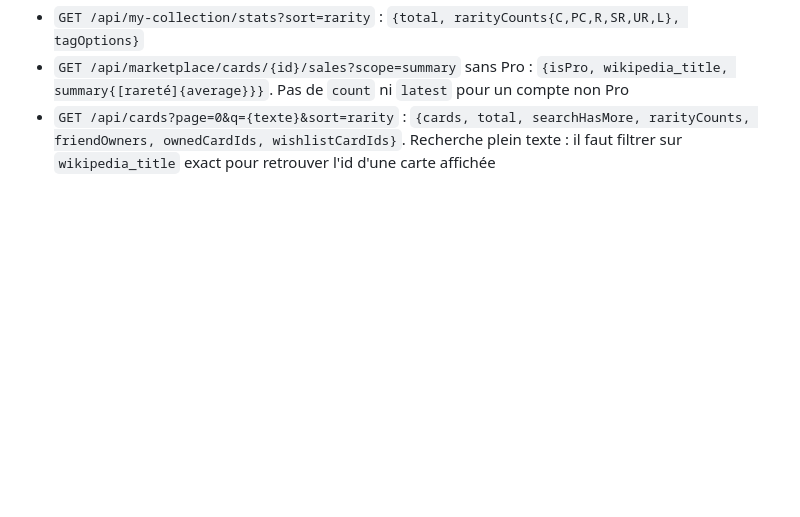
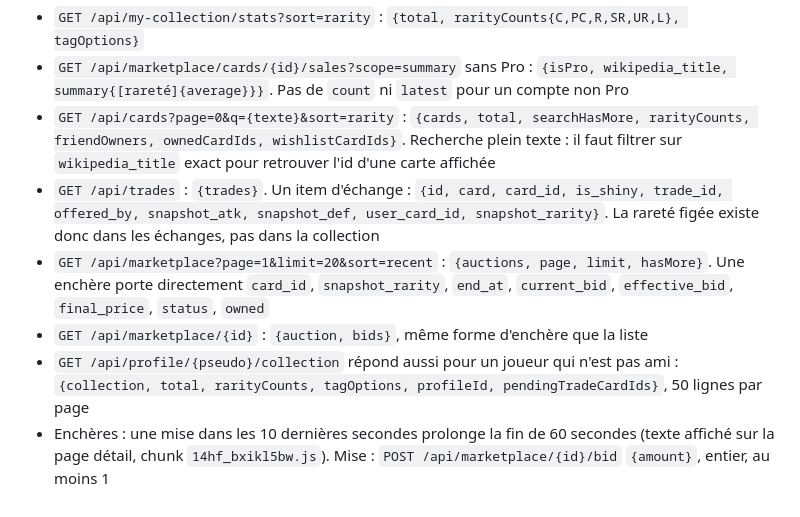
Before and after one commit to qyrn/coteplus, a Markdown page: docs/ANALYSE.md, the part around the change. Drawn GitHub-style; blank space fills up the shorter version.

Commit message:
📝 docs: record verified trade, auction and profile API behavior

```diff
--- a/docs/ANALYSE.md
+++ b/docs/ANALYSE.md
@@ -92,3 +92,8 @@ Sur le marché, la carte est dans `div#marketplace-auction-{uuid}` > `a.card-fra
 - `GET /api/my-collection/stats?sort=rarity` : `{total, rarityCounts{C,PC,R,SR,UR,L}, tagOptions}`
 - `GET /api/marketplace/cards/{id}/sales?scope=summary` sans Pro : `{isPro, wikipedia_title, summary{[rareté]{average}}}`. Pas de `count` ni `latest` pour un compte non Pro
 - `GET /api/cards?page=0&q={texte}&sort=rarity` : `{cards, total, searchHasMore, rarityCounts, friendOwners, ownedCardIds, wishlistCardIds}`. Recherche plein texte : il faut filtrer sur `wikipedia_title` exact pour retrouver l'id d'une carte affichée
+- `GET /api/trades` : `{trades}`. Un item d'échange : `{id, card, card_id, is_shiny, trade_id, offered_by, snapshot_atk, snapshot_def, user_card_id, snapshot_rarity}`. La rareté figée existe donc dans les échanges, pas dans la collection
+- `GET /api/marketplace?page=1&limit=20&sort=recent` : `{auctions, page, limit, hasMore}`. Une enchère porte directement `card_id`, `snapshot_rarity`, `end_at`, `current_bid`, `effective_bid`, `final_price`, `status`, `owned`
+- `GET /api/marketplace/{id}` : `{auction, bids}`, même forme d'enchère que la liste
+- `GET /api/profile/{pseudo}/collection` répond aussi pour un joueur qui n'est pas ami : `{collection, total, rarityCounts, tagOptions, profileId, pendingTradeCardIds}`, 50 lignes par page
+- Enchères : une mise dans les 10 dernières secondes prolonge la fin de 60 secondes (texte affiché sur la page détail, chunk `14hf_bxikl5bw.js`). Mise : `POST /api/marketplace/{id}/bid` `{amount}`, entier, au moins 1
```
Also changed, not shown: docs/PERIMETRE-V1.md (+9 -7 lines).
